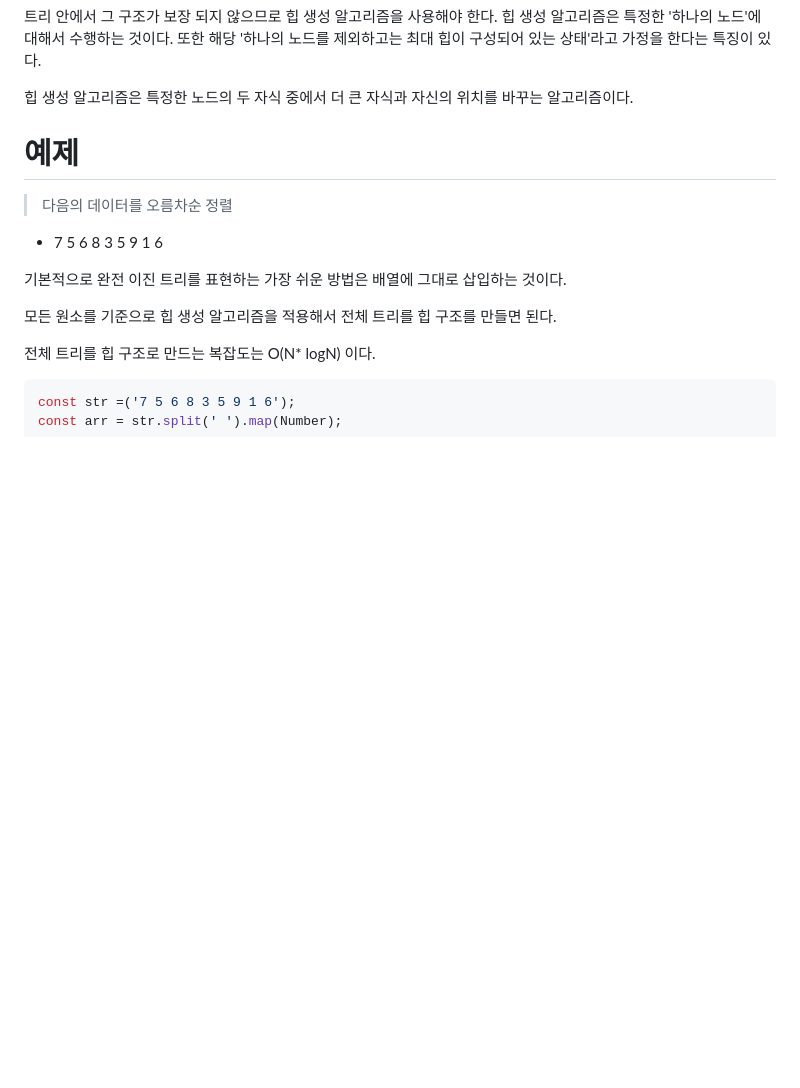
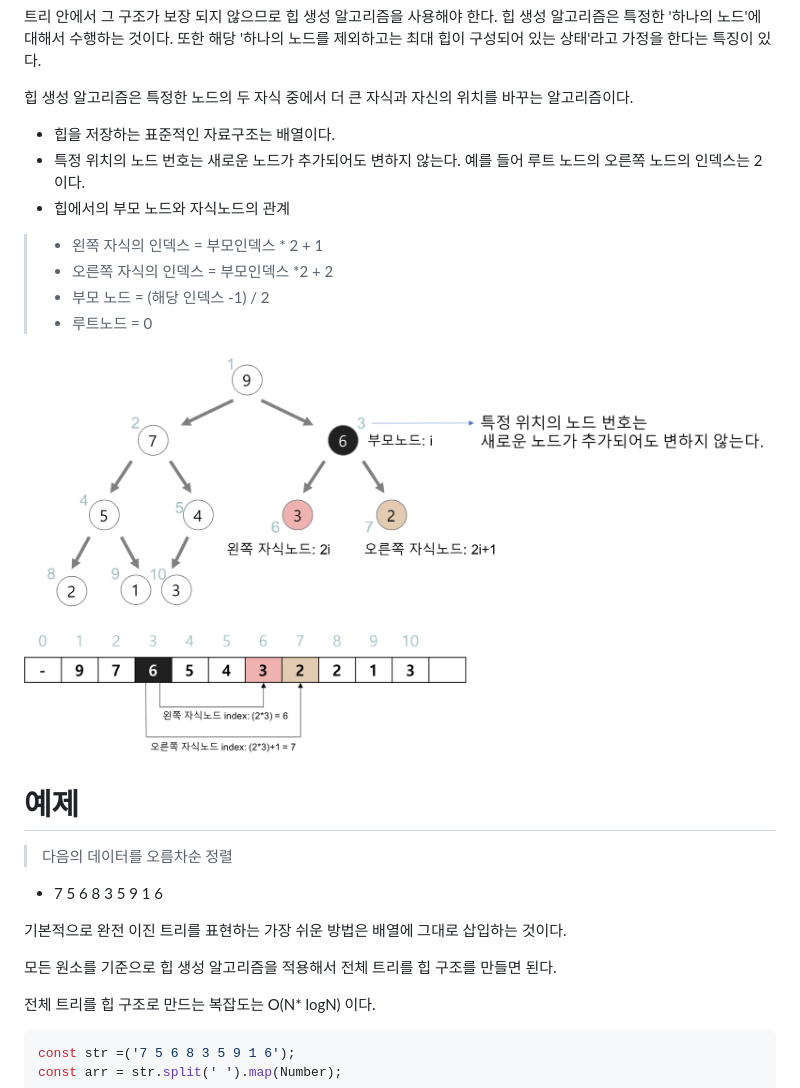
Before and after one commit to jinux127/TIL, a Markdown page: data_structure/heap_sort.md, the part around the change. Drawn GitHub-style; pictures changed too: img/heap-index-parent-child.png (added); blank space fills up the shorter version.

Commit message:
힙 추가 설명

```diff
--- a/data_structure/heap_sort.md
+++ b/data_structure/heap_sort.md
@@ -19,6 +19,18 @@
 트리 안에서 그 구조가 보장 되지 않으므로 힙 생성 알고리즘을 사용해야 한다. 힙 생성 알고리즘은 특정한 '하나의 노드'에 대해서 수행하는 것이다. 또한 해당 '하나의 노드를 제외하고는 최대 힙이 구성되어 있는 상태'라고 가정을 한다는 특징이 있다.
 
 힙 생성 알고리즘은 특정한 노드의 두 자식 중에서 더 큰 자식과 자신의 위치를 바꾸는 알고리즘이다.
+
+- 힙을 저장하는 표준적인 자료구조는 배열이다.
+- 특정 위치의 노드 번호는 새로운 노드가 추가되어도 변하지 않는다. 예를 들어 루트 노드의 오른쪽 노드의 인덱스는 2이다.
+- 힙에서의 부모 노드와 자식노드의 관계
+ > - 왼쪽 자식의 인덱스 = 부모인덱스 * 2 + 1
+ > - 오른쪽 자식의 인덱스 = 부모인덱스 *2 + 2
+ > - 부모 노드 = (해당 인덱스 -1) / 2
+ > - 루트노드 = 0
+
+
+
+![부모 노드와 자식 노드의 관계](/img/heap-index-parent-child.png)
 
 # 예제
 
```
